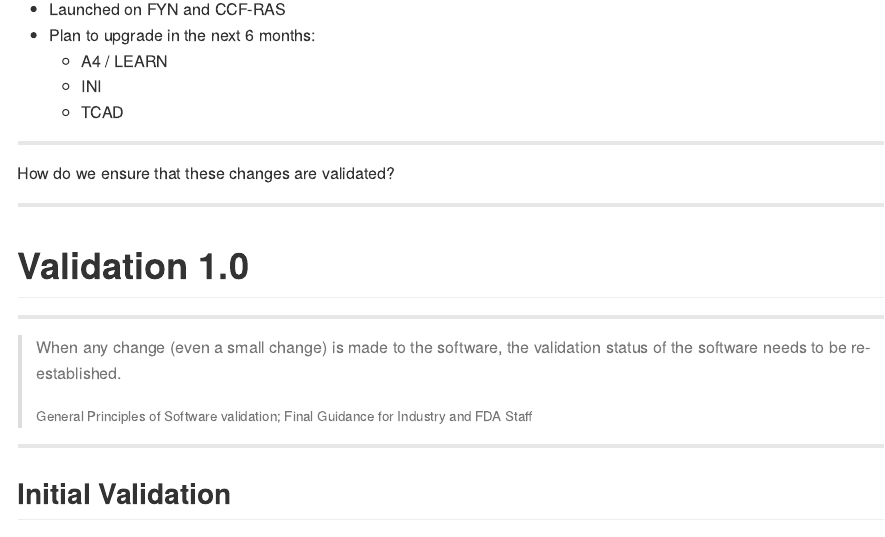
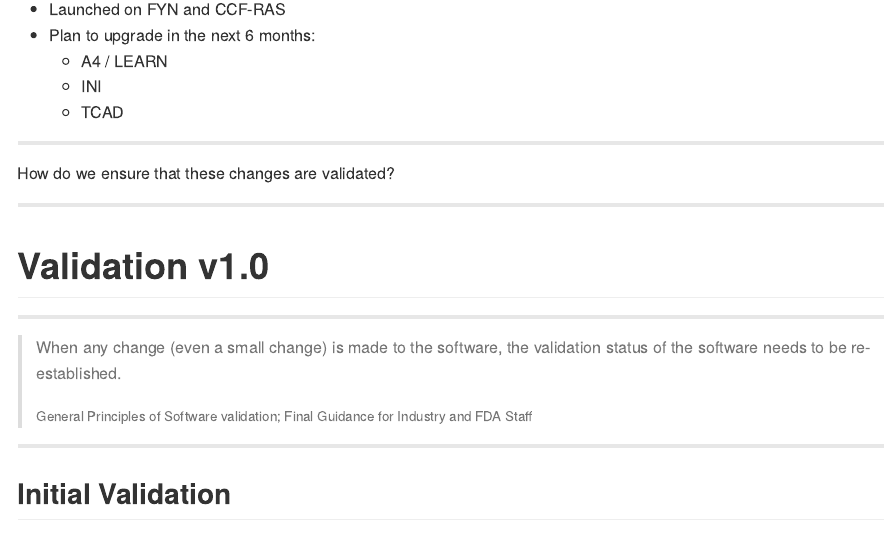
Before and after one commit to gajimenezmaggiora/informatics-201504, an R Markdown document (index.Rmd): the page in a window 1100 px wide, from 12400 px down. The pictures show the output file index.md that the author committed with the source, drawn offline in the style of GitHub.

Commit message:
publishing deck

```diff
--- a/index.Rmd
+++ b/index.Rmd
@@ -264,7 +264,7 @@ How do we ensure that these changes are validated?
 
 ---
 
-# Validation 1.0
+# Validation v1.0
 
 ---
 
```
Also changed, not shown: index.html, index.md.
